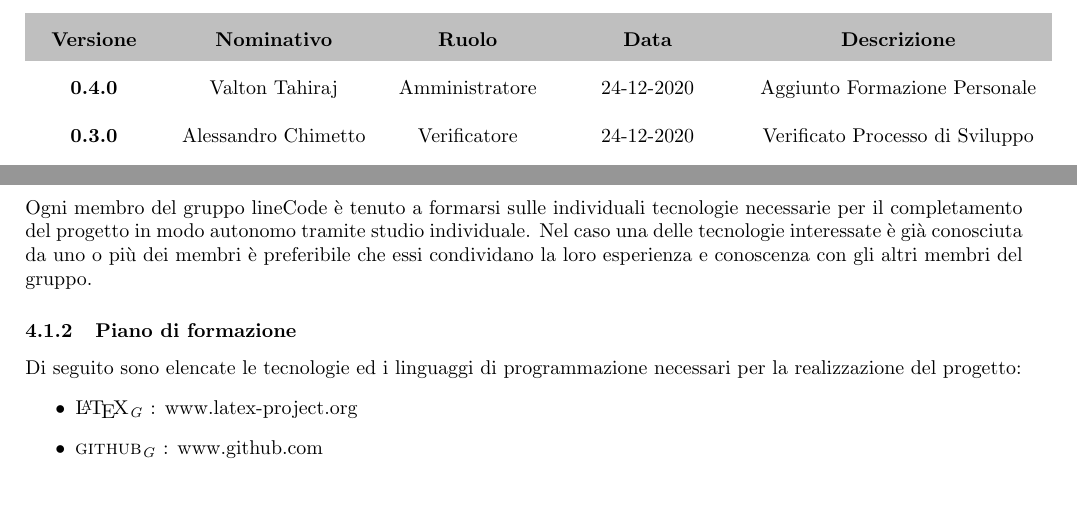
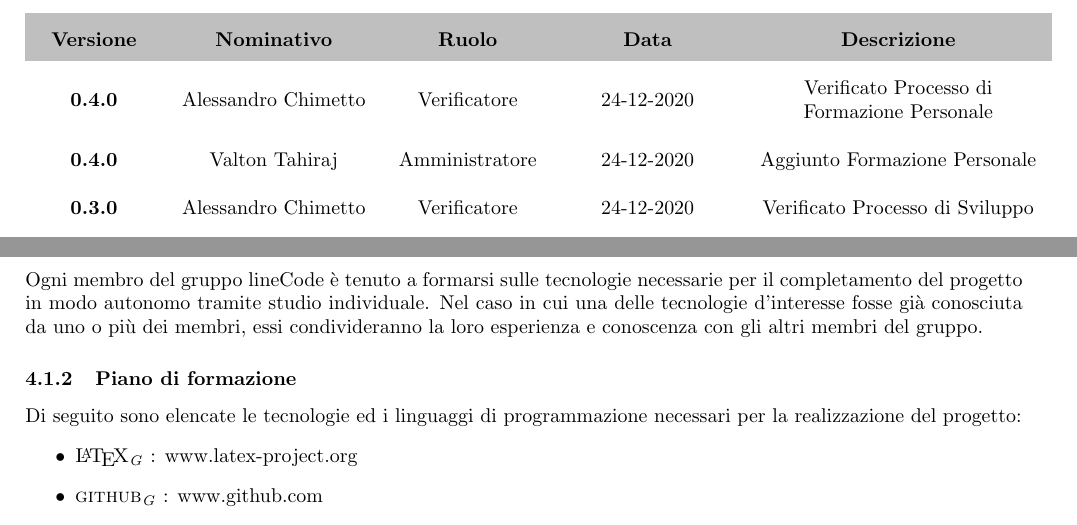
Before and after one commit to lineCode-swe/docs, a LaTeX document (interni/norme_progetto/main.tex, which reads interni/norme_progetto/res/sez4_2_formazione.tex): two parts of pages 2 and 10 of 10, joined at a grey line, cut so that both start at the same text, the shorter picture padded with empty space. Compiled offline with pdfLaTeX.

Commit message:
Verificato processo di Formazione

```diff
--- a/interni/norme_progetto/main.tex
+++ b/interni/norme_progetto/main.tex
@@ -31,6 +31,7 @@
 \setUso{Interno}
 
 \setModifiche{
+    0.4.0 & Alessandro Chimetto     & Verificatore  & 24-12-2020 & Verificato Processo di Formazione Personale\\
 	0.4.0 & Valton Tahiraj 			& Amministratore& 24-12-2020 & Aggiunto Formazione Personale \\
 	0.3.0 & Alessandro Chimetto     & Verificatore  & 24-12-2020 & Verificato Processo di Sviluppo\\
 	0.3.0 & Alessandro Dindinelli	& Amministratore& 23-12-2020 & Aggiunto Processo di Sviluppo\\
--- a/interni/norme_progetto/res/sez4_2_formazione.tex
+++ b/interni/norme_progetto/res/sez4_2_formazione.tex
@@ -2,7 +2,7 @@
 \subsection{Formazione Personale}
 
 	\subsubsection{Scopo}
-	Ogni membro del gruppo lineCode è tenuto a formarsi sulle individuali tecnologie necessarie per il completamento del progetto in modo autonomo tramite studio individuale. Nel caso una delle tecnologie interessate è già conosciuta da uno o più dei membri è preferibile che essi condividano la loro esperienza e conoscenza con gli altri membri del gruppo.
+	Ogni membro del gruppo lineCode è tenuto a formarsi sulle tecnologie necessarie per il completamento del progetto in modo autonomo tramite studio individuale. Nel caso in cui una delle tecnologie d'interesse fosse già conosciuta da uno o più dei membri, essi condivideranno la loro esperienza e conoscenza con gli altri membri del gruppo.
 
 	\subsubsection{Piano di formazione}
 	Di seguito sono elencate le tecnologie ed i linguaggi di programmazione necessari per la realizzazione del progetto:
```
